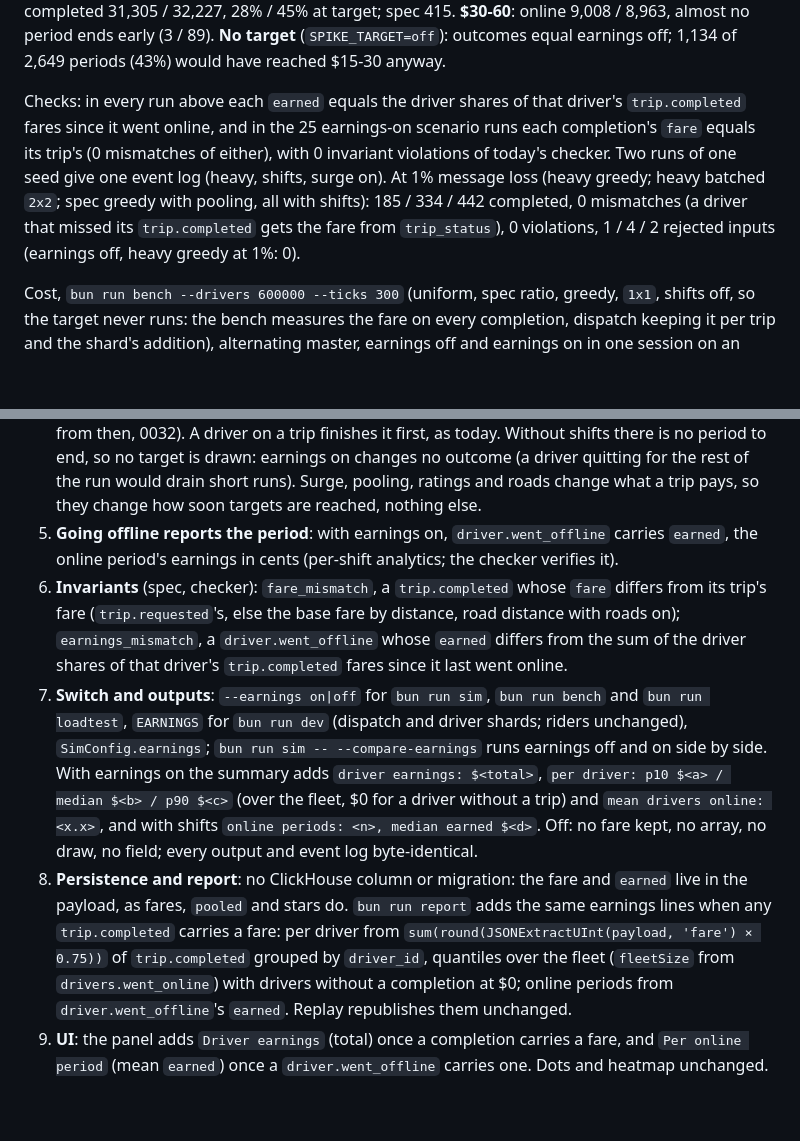
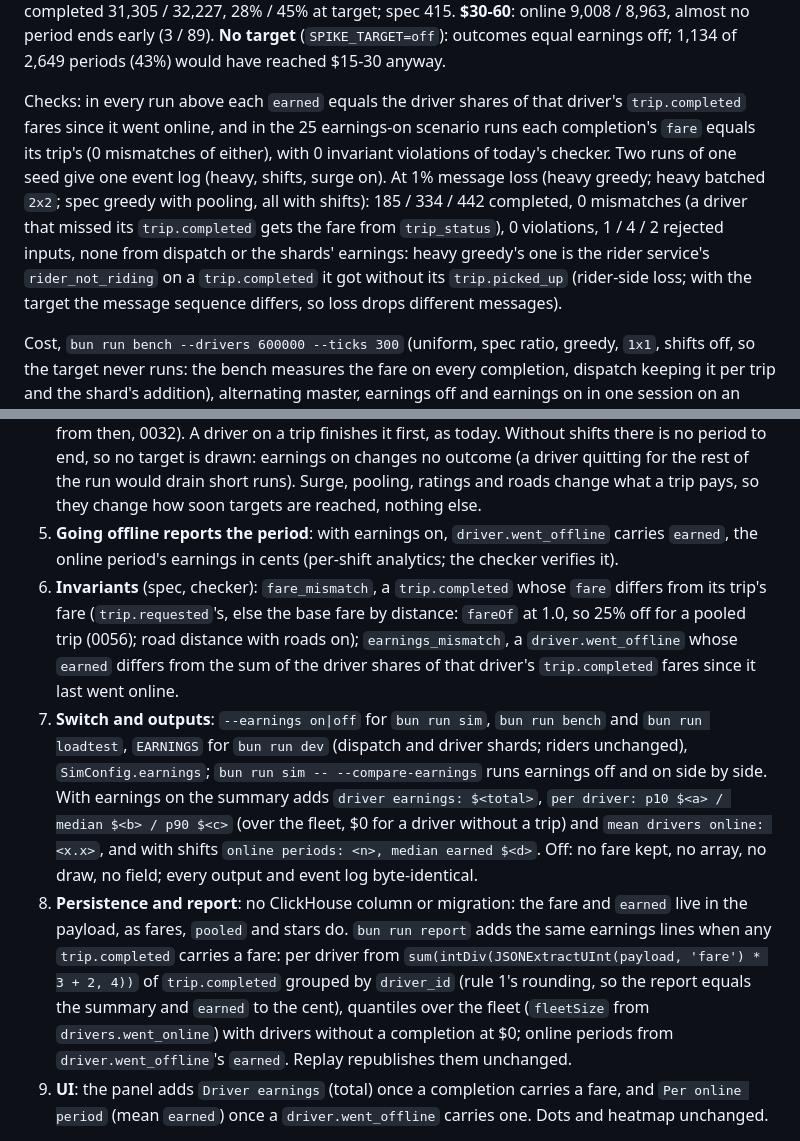
Before and after one commit to kludw/uber-simulator, a Markdown page: docs/adr/0060-drivers-earn-a-share-of-fares-and-end-a-shift-at-a-target.md, 2 parts joined by grey strips. Drawn GitHub-style; blank space fills up the shorter version.

```diff
--- a/docs/adr/0060-drivers-earn-a-share-of-fares-and-end-a-shift-at-a-target.md
+++ b/docs/adr/0060-drivers-earn-a-share-of-fares-and-end-a-shift-at-a-target.md
@@ -44,7 +44,7 @@ README seeds, seed 42, 3,600 ticks, batch window 5 (spec: 10 req/min, 100 driver
 
 The target makes supply fall when fares rise: with surge on, drivers reach their target sooner, so 7.1% fewer drivers are online against 4.6% without surge, and riders decline 68% more as the shortage raises surge (the "income targeting" effect: a target earner works less when pay is high). Target ranges (10k greedy, surge off / on; spec greedy): **$10-20**: online 7,561 / 7,218, completed 26,688 / 26,222, 96% of periods end at the target; spec 402 completed. **$20-40**: online 8,943 / 8,808, completed 31,305 / 32,227, 28% / 45% at target; spec 415. **$30-60**: online 9,008 / 8,963, almost no period ends early (3 / 89). **No target** (`SPIKE_TARGET=off`): outcomes equal earnings off; 1,134 of 2,649 periods (43%) would have reached $15-30 anyway.
 
-Checks: in every run above each `earned` equals the driver shares of that driver's `trip.completed` fares since it went online, and in the 25 earnings-on scenario runs each completion's `fare` equals its trip's (0 mismatches of either), with 0 invariant violations of today's checker. Two runs of one seed give one event log (heavy, shifts, surge on). At 1% message loss (heavy greedy; heavy batched `2x2`; spec greedy with pooling, all with shifts): 185 / 334 / 442 completed, 0 mismatches (a driver that missed its `trip.completed` gets the fare from `trip_status`), 0 violations, 1 / 4 / 2 rejected inputs (earnings off, heavy greedy at 1%: 0).
+Checks: in every run above each `earned` equals the driver shares of that driver's `trip.completed` fares since it went online, and in the 25 earnings-on scenario runs each completion's `fare` equals its trip's (0 mismatches of either), with 0 invariant violations of today's checker. Two runs of one seed give one event log (heavy, shifts, surge on). At 1% message loss (heavy greedy; heavy batched `2x2`; spec greedy with pooling, all with shifts): 185 / 334 / 442 completed, 0 mismatches (a driver that missed its `trip.completed` gets the fare from `trip_status`), 0 violations, 1 / 4 / 2 rejected inputs, none from dispatch or the shards' earnings: heavy greedy's one is the rider service's `rider_not_riding` on a `trip.completed` it got without its `trip.picked_up` (rider-side loss; with the target the message sequence differs, so loss drops different messages).
 
 Cost, `bun run bench --drivers 600000 --ticks 300` (uniform, spec ratio, greedy, `1x1`, shifts off, so the target never runs: the bench measures the fare on every completion, dispatch keeping it per trip and the shard's addition), alternating master, earnings off and earnings on in one session on an Apple M1 Pro:
 
@@ -63,9 +63,9 @@ We will give each driver a fixed share of every fare it completes, put the fare
 3. **Where earnings live**: each driver shard keeps, by driver index, the driver's earnings in its current online period (cents, an `Int32Array`) and, with shifts, its target (another): 8 bytes per driver, 4.8 MB across the fleet at 600k, only with earnings on. A completion adds the driver share; going offline reports and resets it. Run totals and distributions are views built from events (summary, report, UI); no service keeps them. Dispatch keeps one number per live trip.
 4. **Behavior: an earnings target per online period**: each driver draws a target once, uniform in $15-30 (integer cents) from child stream `earnings:<driverId>`; with shifts on, an idle driver whose earnings in this online period reached its target ends the period on that tick, going offline exactly as at a scheduled end (`driver.went_offline`; offline period drawn and counted from then, 0032). A driver on a trip finishes it first, as today. Without shifts there is no period to end, so no target is drawn: earnings on changes no outcome (a driver quitting for the rest of the run would drain short runs). Surge, pooling, ratings and roads change what a trip pays, so they change how soon targets are reached, nothing else.
 5. **Going offline reports the period**: with earnings on, `driver.went_offline` carries `earned`, the online period's earnings in cents (per-shift analytics; the checker verifies it).
-6. **Invariants** (spec, checker): `fare_mismatch`, a `trip.completed` whose `fare` differs from its trip's fare (`trip.requested`'s, else the base fare by distance, road distance with roads on); `earnings_mismatch`, a `driver.went_offline` whose `earned` differs from the sum of the driver shares of that driver's `trip.completed` fares since it last went online.
+6. **Invariants** (spec, checker): `fare_mismatch`, a `trip.completed` whose `fare` differs from its trip's fare (`trip.requested`'s, else the base fare by distance: `fareOf` at 1.0, so 25% off for a pooled trip (0056); road distance with roads on); `earnings_mismatch`, a `driver.went_offline` whose `earned` differs from the sum of the driver shares of that driver's `trip.completed` fares since it last went online.
 7. **Switch and outputs**: `--earnings on|off` for `bun run sim`, `bun run bench` and `bun run loadtest`, `EARNINGS` for `bun run dev` (dispatch and driver shards; riders unchanged), `SimConfig.earnings`; `bun run sim -- --compare-earnings` runs earnings off and on side by side. With earnings on the summary adds `driver earnings: $<total>`, `per driver: p10 $<a> / median $<b> / p90 $<c>` (over the fleet, $0 for a driver without a trip) and `mean drivers online: <x.x>`, and with shifts `online periods: <n>, median earned $<d>`. Off: no fare kept, no array, no draw, no field; every output and event log byte-identical.
-8. **Persistence and report**: no ClickHouse column or migration: the fare and `earned` live in the payload, as fares, `pooled` and stars do. `bun run report` adds the same earnings lines when any `trip.completed` carries a fare: per driver from `sum(round(JSONExtractUInt(payload, 'fare') × 0.75))` of `trip.completed` grouped by `driver_id`, quantiles over the fleet (`fleetSize` from `drivers.went_online`) with drivers without a completion at $0; online periods from `driver.went_offline`'s `earned`. Replay republishes them unchanged.
+8. **Persistence and report**: no ClickHouse column or migration: the fare and `earned` live in the payload, as fares, `pooled` and stars do. `bun run report` adds the same earnings lines when any `trip.completed` carries a fare: per driver from `sum(intDiv(JSONExtractUInt(payload, 'fare') * 3 + 2, 4))` of `trip.completed` grouped by `driver_id` (rule 1's rounding, so the report equals the summary and `earned` to the cent), quantiles over the fleet (`fleetSize` from `drivers.went_online`) with drivers without a completion at $0; online periods from `driver.went_offline`'s `earned`. Replay republishes them unchanged.
 9. **UI**: the panel adds `Driver earnings` (total) once a completion carries a fare, and `Per online period` (mean `earned`) once a `driver.went_offline` carries one. Dots and heatmap unchanged.
 
 Out of scope, deliberately: earnings-aware chasing (see Alternatives), drivers declining offers by fare, going online because of surge, costs (fuel, time), tips, per-driver earnings in the UI, driver share by tier or time, bonuses and guarantees, earnings without shifts changing behavior, stored or replayed targets.
```
Also changed, not shown: other parts of docs/adr/0060-drivers-earn-a-share-of-fares-and-end-a-shift-at-a-target.md (+7 -7 lines), 1 other file.
